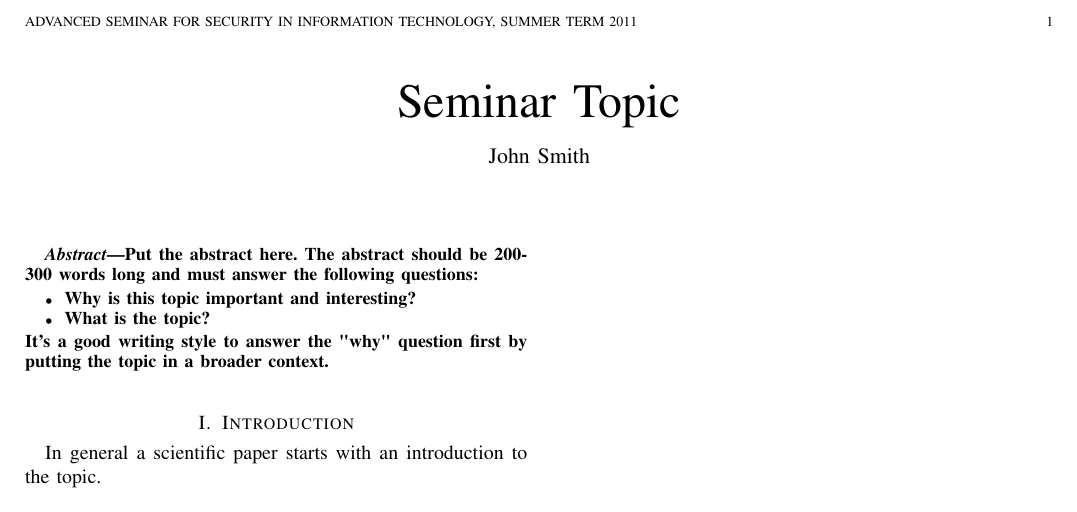
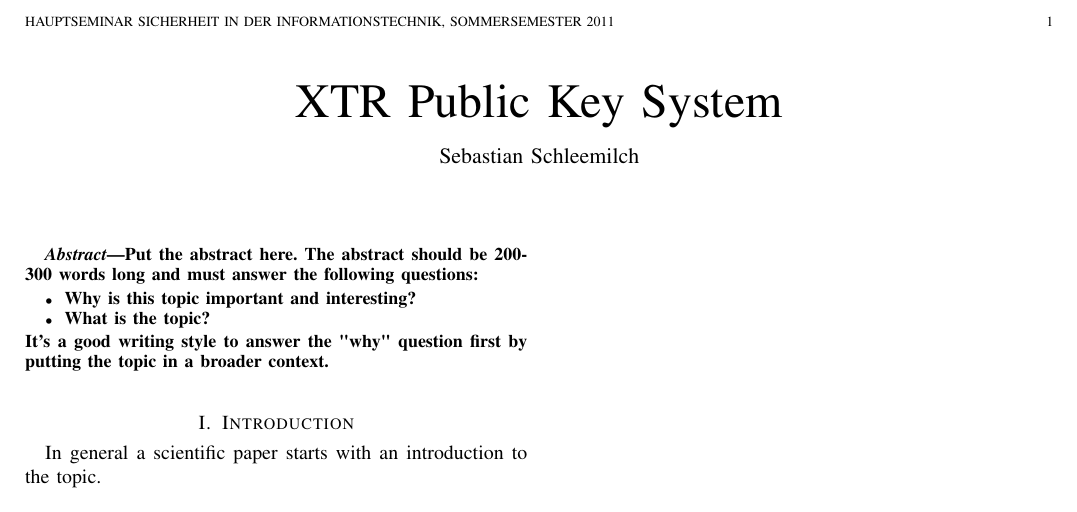
Before and after one commit to sschleemilch/xtr, a LaTeX paper (xtr_public_key.tex): part of the page, cut at the place of the change. Compiled offline with pdfLaTeX.

Commit message:
First lookover, few name adaptions

```diff
--- a/xtr_public_key.tex
+++ b/xtr_public_key.tex
@@ -424,7 +424,7 @@
 %
 % paper title
 % can use linebreaks \\ within to get better formatting as desired
-\title{Seminar Topic}
+\title{XTR Public Key System}
 %
 %
 % author names and IEEE memberships
@@ -436,7 +436,7 @@
 % was not built to handle multiple paragraphs
 %
 
-\author{John~Smith}% <-this % stops a space
+\author{Sebastian~Schleemilch}% <-this % stops a space
 %\thanks{M. Shell is with the Department
 %of Electrical and Computer Engineering, Georgia Institute of Technology, Atlanta,
 %GA, 30332 USA e-mail: (see http://www.michaelshell.org/contact.html).}% <-this % stops a space
@@ -464,9 +464,9 @@
 
 
 % The paper headers
-%\markboth{Hauptseminar Sicherheit in der Informationstechnik, Sommersemester 2011}%
-\markboth{Advanced Seminar for Security in Information Technology, Summer Term 2011}%
-{John Smith: Seminar Topic}
+\markboth{Hauptseminar Sicherheit in der Informationstechnik, Sommersemester 2011}%
+%\markboth{Advanced Seminar for Security in Information Technology, Summer Term 2011}%
+{Sebastian Schleemilch: XTR Public Key System}
 
 %\markboth{Journal of \LaTeX\ Class Files,~Vol.~6, No.~1, January~2007}%
 %{Shell \MakeLowercase{\textit{et al.}}: Bare Demo of IEEEtran.cls for Journals}
```
Also changed, not shown: 1 other file.
